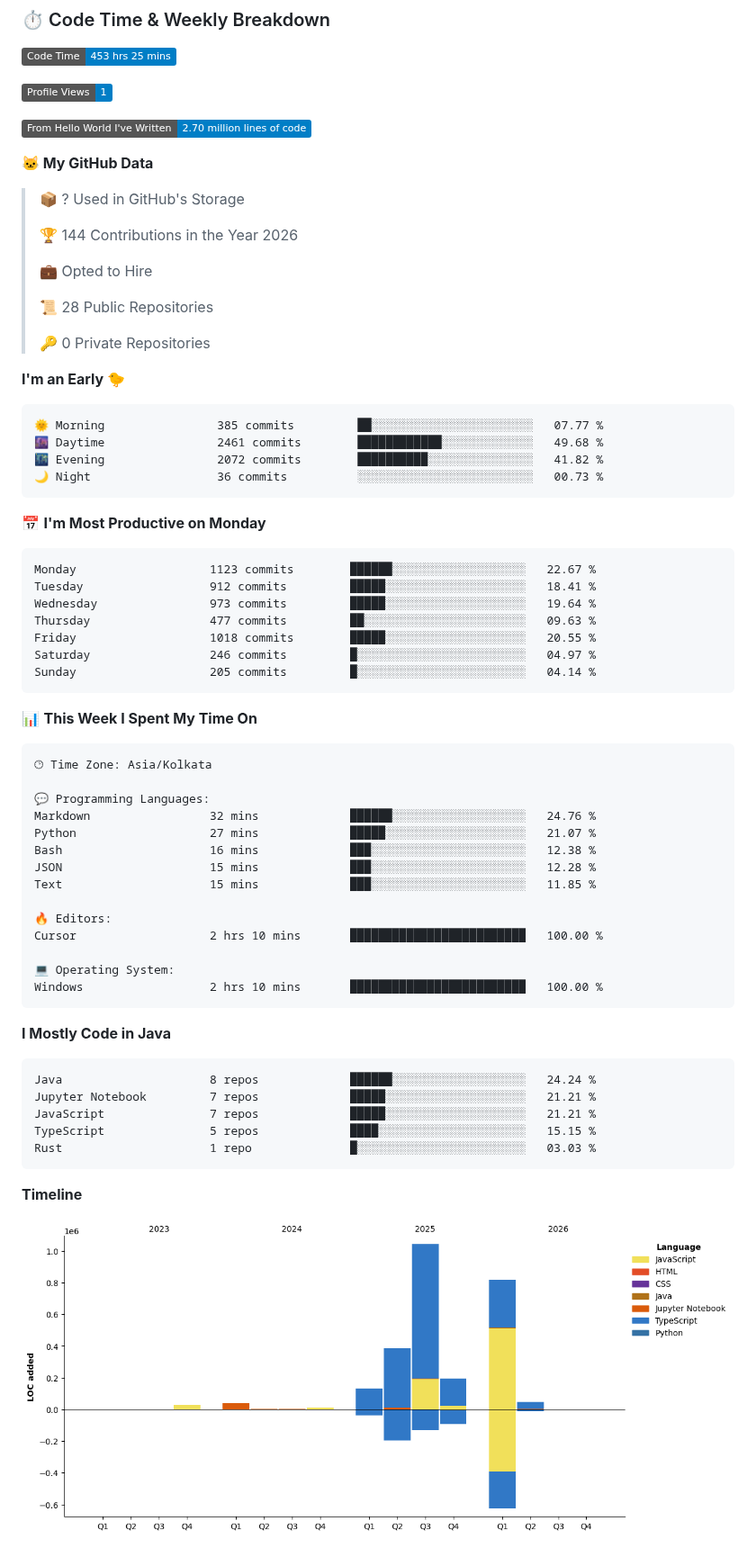
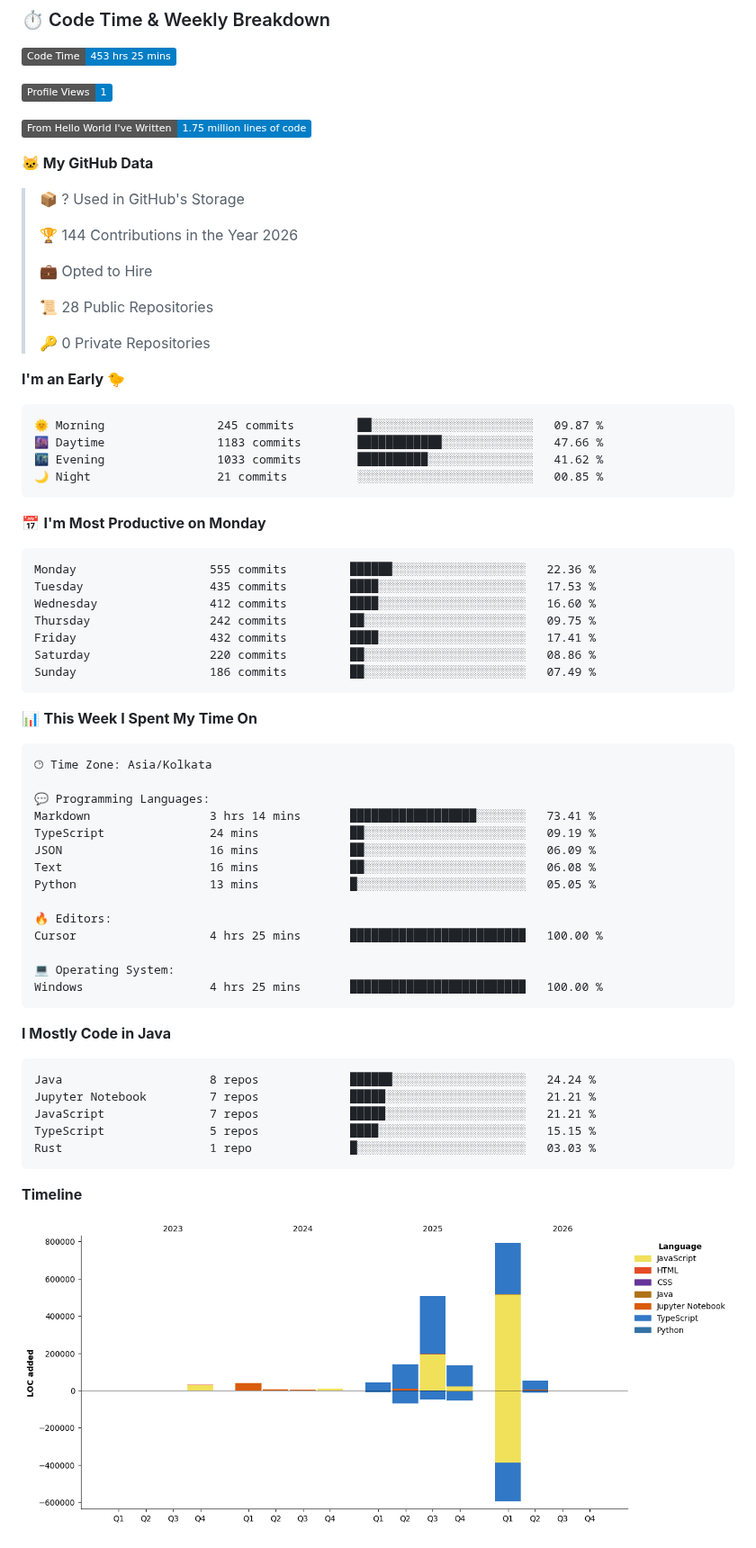
Before and after one commit to BhargavRaghuram/BhargavRaghuram, a Markdown page: README.md, the part around one of its changes. Shown at 90% size. Rendered like a GitHub page; pictures changed too: assets/bar_graph.png; badges without logos.

Commit message:
Updated with Dev Metrics

````diff
--- a/README.md
+++ b/README.md
@@ -21,7 +21,7 @@ const bhargav = {
 
 ![Profile Views](http://img.shields.io/badge/Profile%20Views-1-blue?style=flat)
 
-![Lines of code](https://img.shields.io/badge/From%20Hello%20World%20I%27ve%20Written-2.70%20million%20lines%20of%20code-blue?style=flat)
+![Lines of code](https://img.shields.io/badge/From%20Hello%20World%20I%27ve%20Written-1.75%20million%20lines%20of%20code-blue?style=flat)
 
 **🐱 My GitHub Data**
 
@@ -38,21 +38,21 @@ const bhargav = {
 **I'm an Early 🐤**
 
 ```text
-🌞 Morning                385 commits         ██░░░░░░░░░░░░░░░░░░░░░░░   07.77 %
-🌆 Daytime                2461 commits        ████████████░░░░░░░░░░░░░   49.68 %
-🌃 Evening                2072 commits        ██████████░░░░░░░░░░░░░░░   41.82 %
-🌙 Night                  36 commits          ░░░░░░░░░░░░░░░░░░░░░░░░░   00.73 %
+🌞 Morning                245 commits         ██░░░░░░░░░░░░░░░░░░░░░░░   09.87 %
+🌆 Daytime                1183 commits        ████████████░░░░░░░░░░░░░   47.66 %
+🌃 Evening                1033 commits        ██████████░░░░░░░░░░░░░░░   41.62 %
+🌙 Night                  21 commits          ░░░░░░░░░░░░░░░░░░░░░░░░░   00.85 %
 ```
 📅 **I'm Most Productive on Monday**
 
 ```text
-Monday                   1123 commits        ██████░░░░░░░░░░░░░░░░░░░   22.67 %
-Tuesday                  912 commits         █████░░░░░░░░░░░░░░░░░░░░   18.41 %
-Wednesday                973 commits         █████░░░░░░░░░░░░░░░░░░░░   19.64 %
-Thursday                 477 commits         ██░░░░░░░░░░░░░░░░░░░░░░░   09.63 %
-Friday                   1018 commits        █████░░░░░░░░░░░░░░░░░░░░   20.55 %
-Saturday                 246 commits         █░░░░░░░░░░░░░░░░░░░░░░░░   04.97 %
-Sunday                   205 commits         █░░░░░░░░░░░░░░░░░░░░░░░░   04.14 %
+Monday                   555 commits         ██████░░░░░░░░░░░░░░░░░░░   22.36 %
+Tuesday                  435 commits         ████░░░░░░░░░░░░░░░░░░░░░   17.53 %
+Wednesday                412 commits         ████░░░░░░░░░░░░░░░░░░░░░   16.60 %
+Thursday                 242 commits         ██░░░░░░░░░░░░░░░░░░░░░░░   09.75 %
+Friday                   432 commits         ████░░░░░░░░░░░░░░░░░░░░░   17.41 %
+Saturday                 220 commits         ██░░░░░░░░░░░░░░░░░░░░░░░   08.86 %
+Sunday                   186 commits         ██░░░░░░░░░░░░░░░░░░░░░░░   07.49 %
 ```
 
 
@@ -62,17 +62,17 @@ Sunday                   205 commits         █░░░░░░░░░░
 🕑︎ Time Zone: Asia/Kolkata
 
 💬 Programming Languages:
-Markdown                 32 mins             ██████░░░░░░░░░░░░░░░░░░░   24.76 %
-Python                   27 mins             █████░░░░░░░░░░░░░░░░░░░░   21.07 %
-Bash                     16 mins             ███░░░░░░░░░░░░░░░░░░░░░░   12.38 %
-JSON                     15 mins             ███░░░░░░░░░░░░░░░░░░░░░░   12.28 %
-Text                     15 mins             ███░░░░░░░░░░░░░░░░░░░░░░   11.85 %
+Markdown                 3 hrs 14 mins       ██████████████████░░░░░░░   73.41 %
+TypeScript               24 mins             ██░░░░░░░░░░░░░░░░░░░░░░░   09.19 %
+JSON                     16 mins             ██░░░░░░░░░░░░░░░░░░░░░░░   06.09 %
+Text                     16 mins             ██░░░░░░░░░░░░░░░░░░░░░░░   06.08 %
+Python                   13 mins             █░░░░░░░░░░░░░░░░░░░░░░░░   05.05 %
 
 🔥 Editors:
-Cursor                   2 hrs 10 mins       █████████████████████████   100.00 %
+Cursor                   4 hrs 25 mins       █████████████████████████   100.00 %
 
 💻 Operating System:
-Windows                  2 hrs 10 mins       █████████████████████████   100.00 %
+Windows                  4 hrs 25 mins       █████████████████████████   100.00 %
 ```
 
 **I Mostly Code in Java**
````
Also changed, not shown: other parts of README.md (+1 -1 lines).
